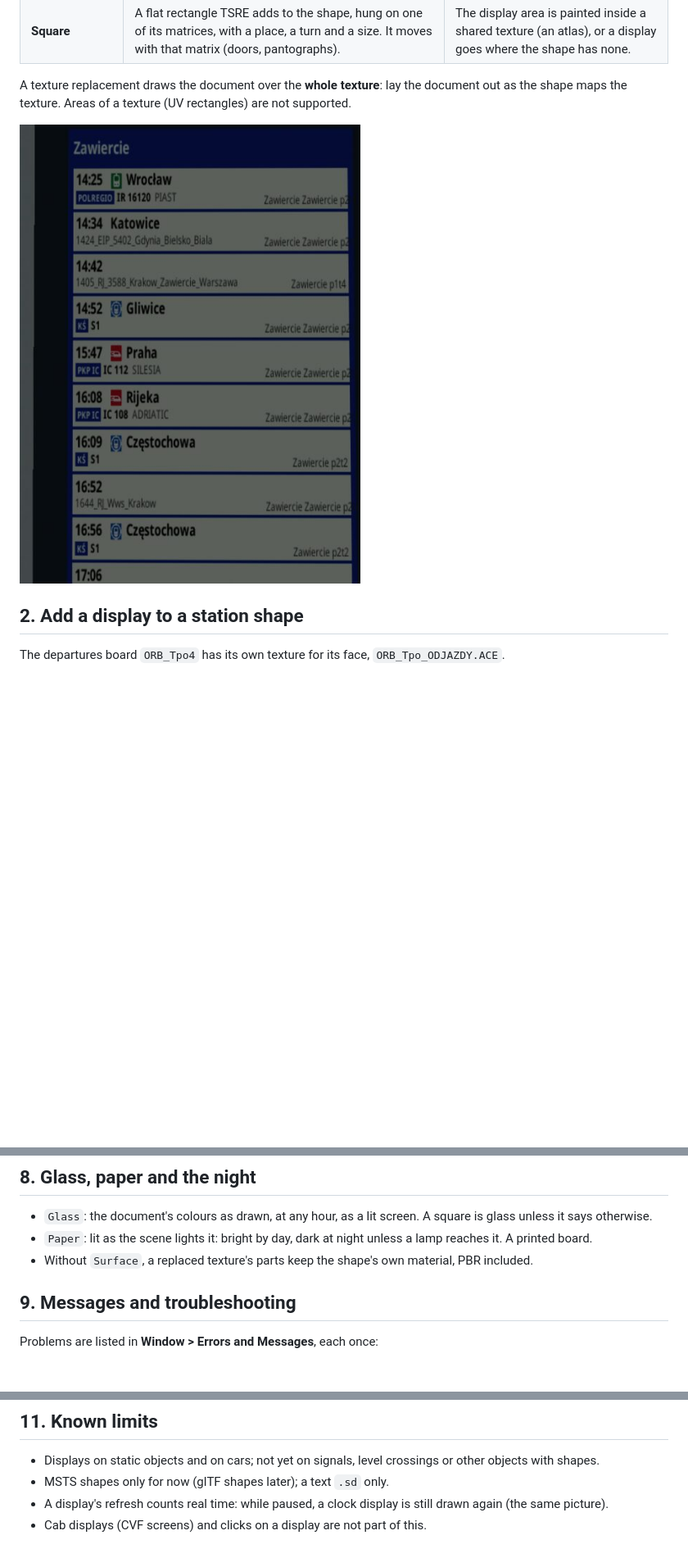
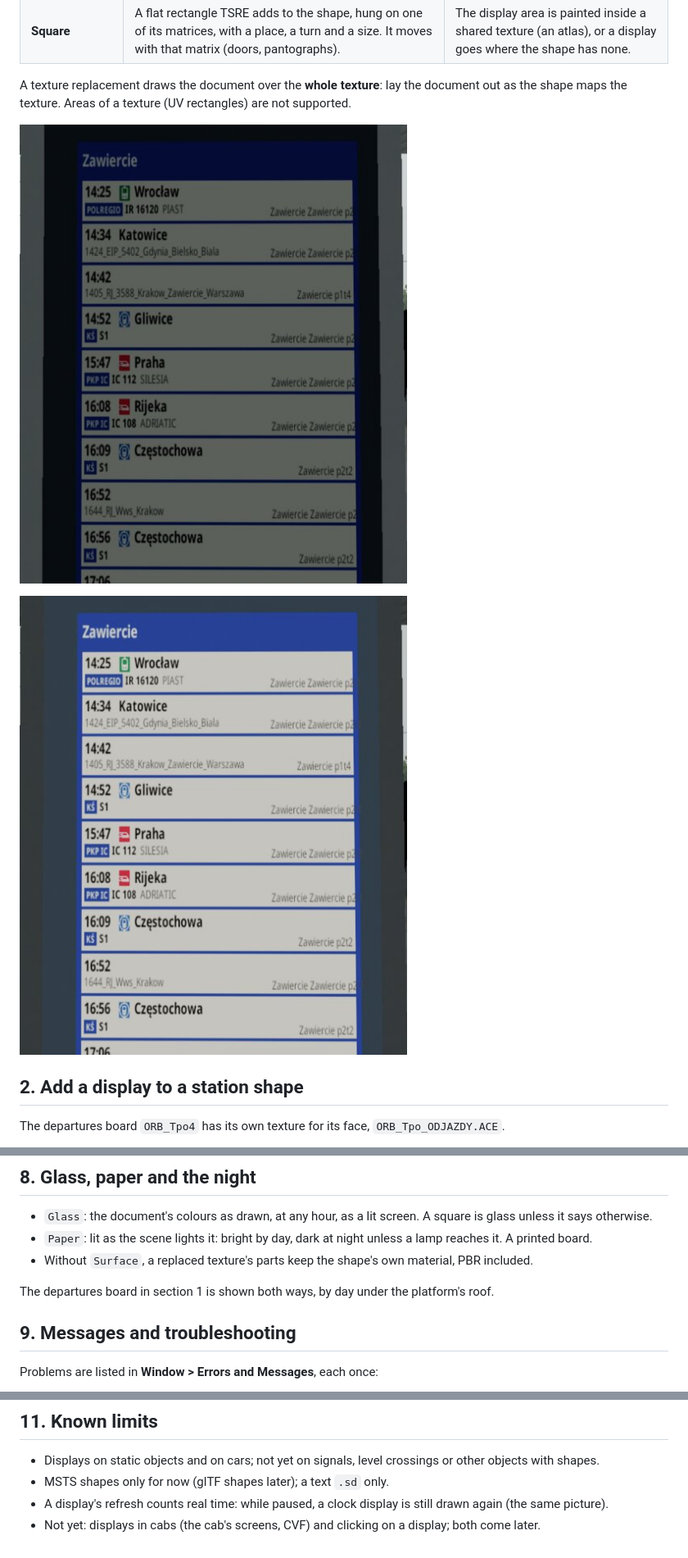
Before and after one commit to GokuMK/TSRE5vc, a Markdown page: docs/guides/displays.md, 3 parts joined by grey strips. Shown at 82% size. Drawn GitHub-style; pictures changed too: docs/guides/images/displays-board-glass.jpg (added), docs/guides/images/displays-board.jpg; blank space fills up the shorter version.

```diff
--- a/docs/guides/displays.md
+++ b/docs/guides/displays.md
@@ -27,7 +27,9 @@ A texture replacement draws the document over the **whole texture**: lay
 the document out as the shape maps the texture. Areas of a texture (UV
 rectangles) are not supported.
 
-![A departures board: its texture replaced by a document](images/displays-board.jpg)
+![A departures board, its texture replaced by a document, Surface Paper: shaded by the platform's roof](images/displays-board.jpg)
+
+![The same board with Surface Glass: the document's own colours (section 8)](images/displays-board-glass.jpg)
 
 ## 2. Add a display to a station shape
 
@@ -320,6 +322,9 @@ route's `TEXTURES`).
 - Without `Surface`, a replaced texture's parts keep the shape's own
   material, PBR included.
 
+The departures board in section 1 is shown both ways, by day under the
+platform's roof.
+
 ## 9. Messages and troubleshooting
 
 Problems are listed in **Window > Errors and Messages**, each once:
@@ -364,4 +369,5 @@ for its texture or its square, and keep the rest.
 - MSTS shapes only for now (glTF shapes later); a text `.sd` only.
 - A display's refresh counts real time: while paused, a clock display is
   still drawn again (the same picture).
-- Cab displays (CVF screens) and clicks on a display are not part of this.
+- Not yet: displays in cabs (the cab's screens, CVF) and clicking on a
+  display; both come later.
```
Also changed, not shown: docs/guides/displays.pl.md (+8 -3 lines), 2 other files.
